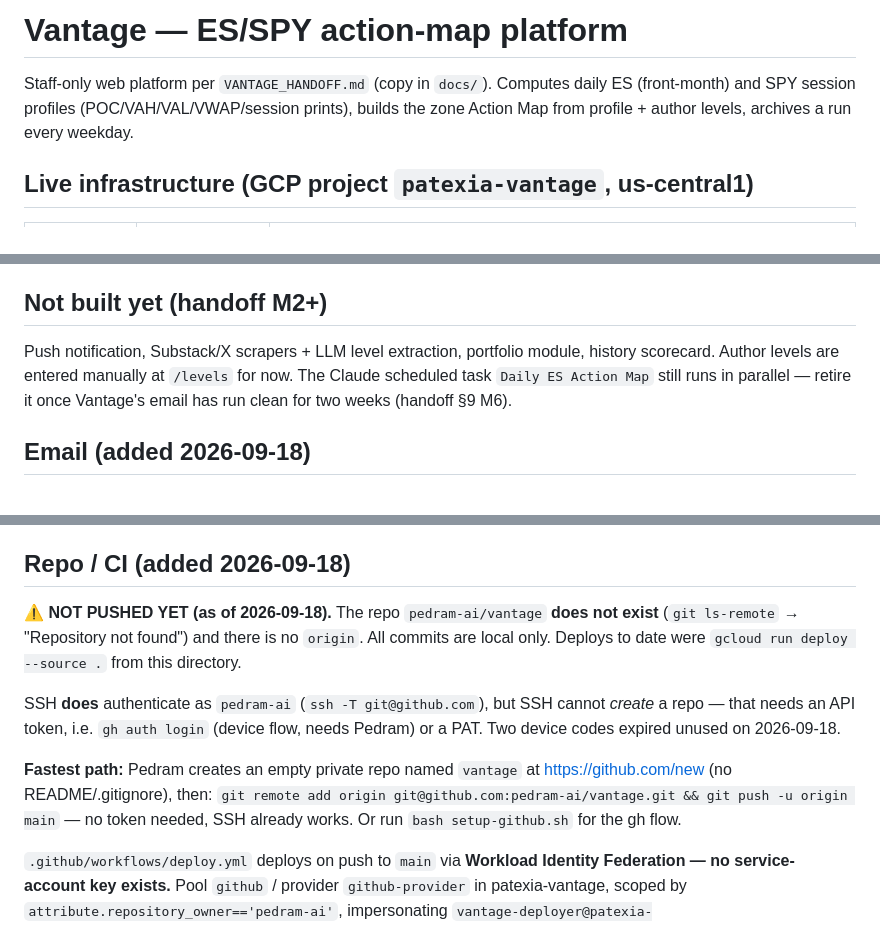
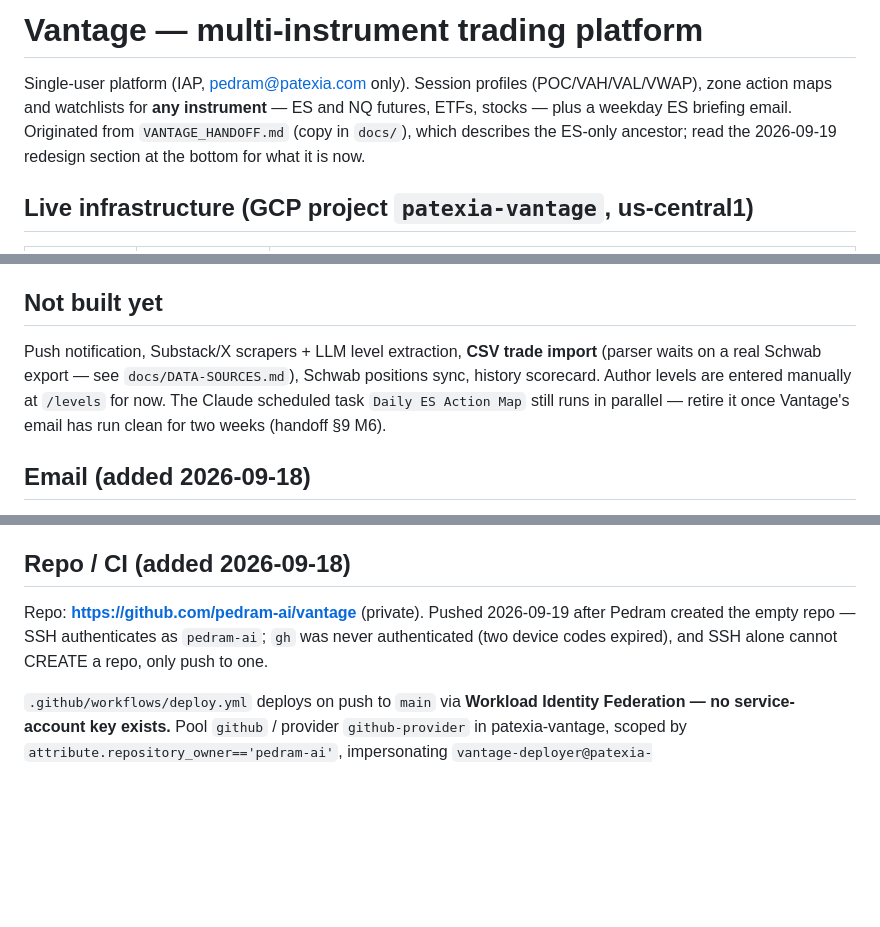
Before and after one commit to pedram-ai/vantage, a Markdown page: CLAUDE.md, 3 parts joined by grey strips. GitHub-like rendering; blank space fills up the shorter version.

Commit message:
Correct stale CLAUDE.md: repo is pushed, platform is multi-instrument

```diff
--- a/CLAUDE.md
+++ b/CLAUDE.md
@@ -1,8 +1,10 @@
-# Vantage — ES/SPY action-map platform
+# Vantage — multi-instrument trading platform
 
-Staff-only web platform per `VANTAGE_HANDOFF.md` (copy in `docs/`). Computes daily
-ES (front-month) and SPY session profiles (POC/VAH/VAL/VWAP/session prints), builds
-the zone Action Map from profile + author levels, archives a run every weekday.
+Single-user platform (IAP, pedram@patexia.com only). Session profiles
+(POC/VAH/VAL/VWAP), zone action maps and watchlists for **any instrument** — ES and NQ
+futures, ETFs, stocks — plus a weekday ES briefing email. Originated from
+`VANTAGE_HANDOFF.md` (copy in `docs/`), which describes the ES-only ancestor; read the
+2026-09-19 redesign section at the bottom for what it is now.
 
 ## Live infrastructure (GCP project `patexia-vantage`, us-central1)
 
@@ -32,10 +34,11 @@ then update the job image:
 - The profile weight in `core/zones.py` (`PROFILE_WEIGHT=1.5`) is deliberate —
   §11's lesson: the profile-derived dip band beat the author band on 2026-09-18.
 
-## Not built yet (handoff M2+)
+## Not built yet
 
-Push notification, Substack/X scrapers + LLM level extraction, portfolio module,
-history scorecard. Author levels are entered manually at `/levels` for now.
+Push notification, Substack/X scrapers + LLM level extraction, **CSV trade import**
+(parser waits on a real Schwab export — see `docs/DATA-SOURCES.md`), Schwab positions
+sync, history scorecard. Author levels are entered manually at `/levels` for now.
 The Claude scheduled task `Daily ES Action Map` still runs in parallel — retire it
 once Vantage's email has run clean for two weeks (handoff §9 M6).
 
@@ -72,18 +75,9 @@ secret name"). No credential was copied; there is still one key.
 
 ## Repo / CI (added 2026-09-18)
 
-⚠ **NOT PUSHED YET (as of 2026-09-18).** The repo `pedram-ai/vantage` **does not exist**
-(`git ls-remote` → "Repository not found") and there is no `origin`. All commits are
-local only. Deploys to date were `gcloud run deploy --source .` from this directory.
-
-SSH **does** authenticate as `pedram-ai` (`ssh -T git@github.com`), but SSH cannot
-*create* a repo — that needs an API token, i.e. `gh auth login` (device flow, needs
-Pedram) or a PAT. Two device codes expired unused on 2026-09-18.
-
-**Fastest path:** Pedram creates an empty private repo named `vantage` at
-https://github.com/new (no README/.gitignore), then:
-`git remote add origin git@github.com:pedram-ai/vantage.git && git push -u origin main`
-— no token needed, SSH already works. Or run `bash setup-github.sh` for the gh flow.
+Repo: **https://github.com/pedram-ai/vantage** (private). Pushed 2026-09-19 after Pedram
+created the empty repo — SSH authenticates as `pedram-ai`; `gh` was never authenticated
+(two device codes expired), and SSH alone cannot CREATE a repo, only push to one.
 
 `.github/workflows/deploy.yml` deploys on push to `main` via **Workload Identity
 Federation — no service-account key exists.** Pool `github` / provider
```
Also changed, not shown: other parts of CLAUDE.md (+3 -1 lines).
